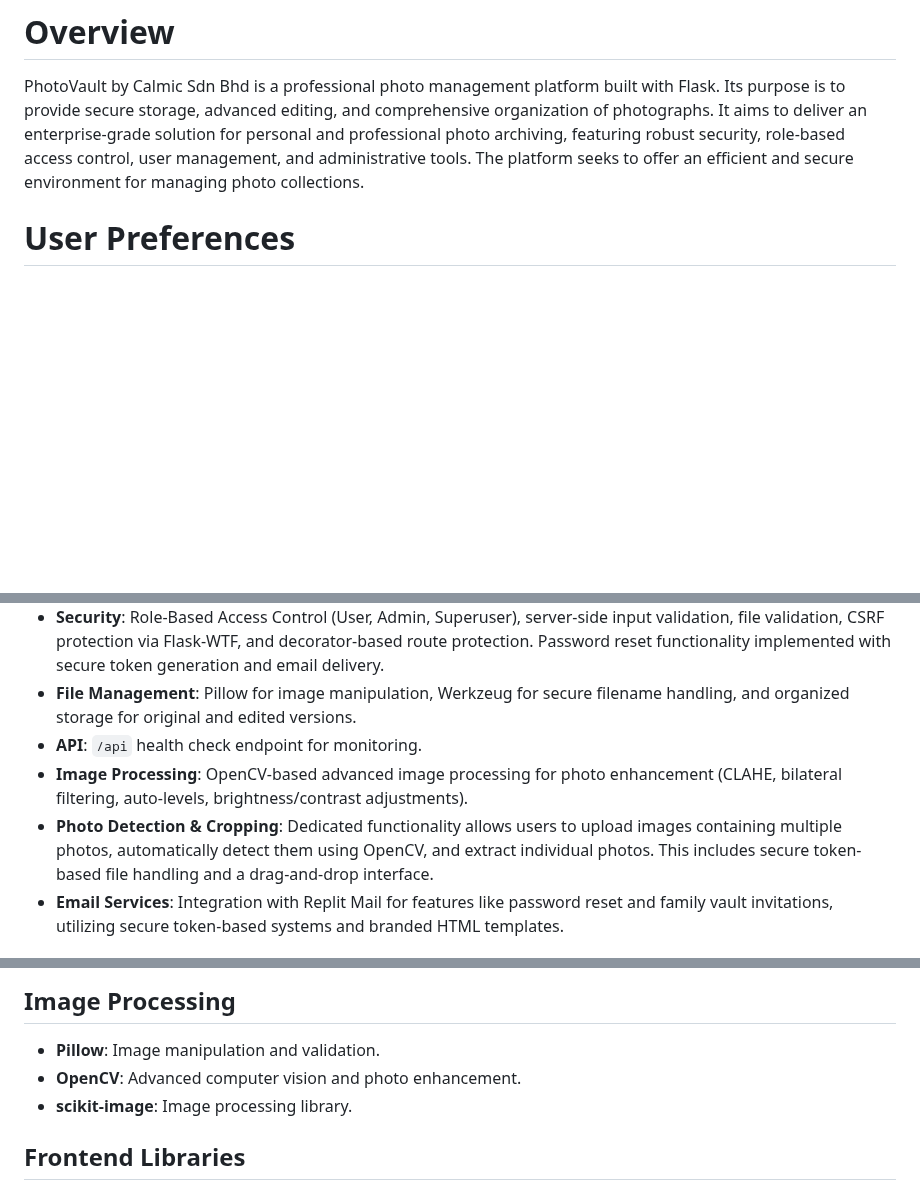
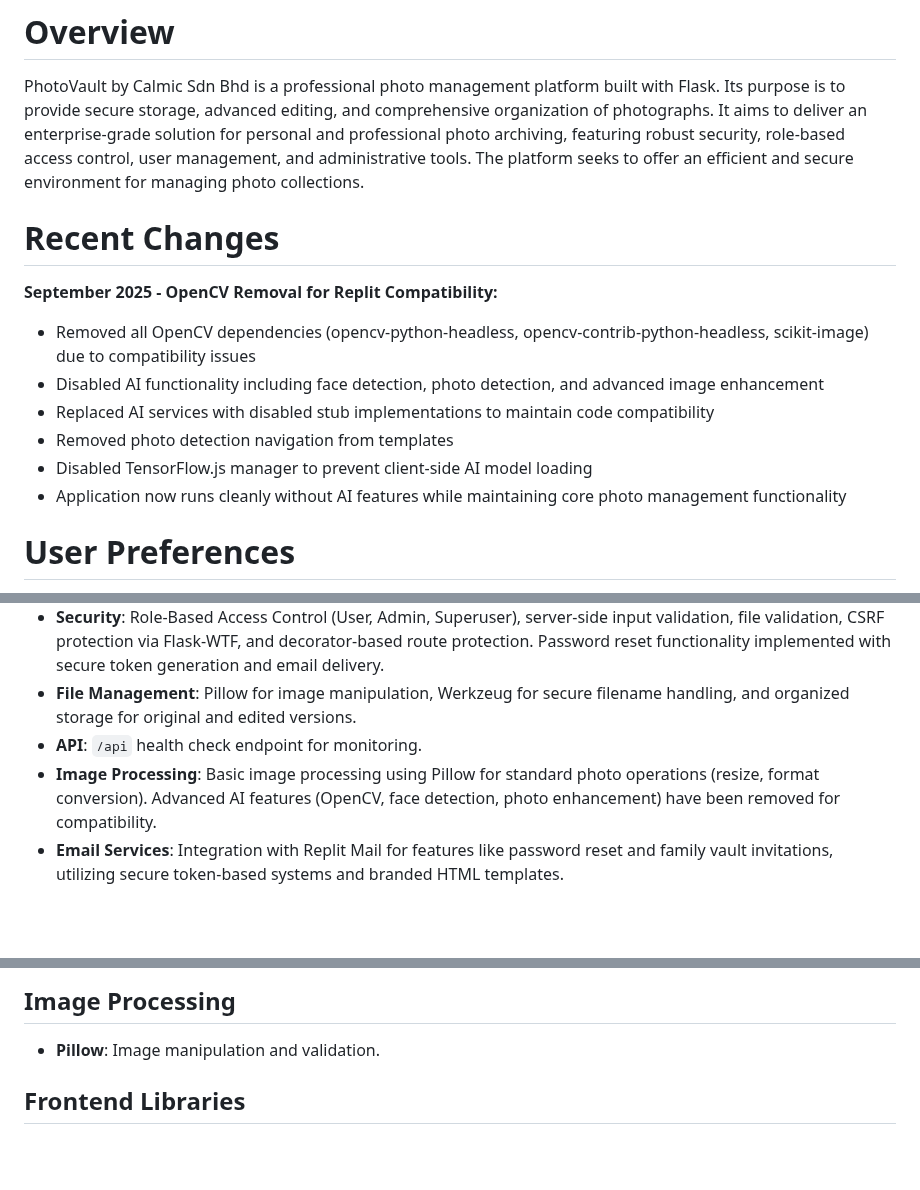
Before and after one commit to hamkasu/photoverone, a Markdown page: replit.md, 3 parts joined by grey strips. GitHub-like rendering; blank space fills up the shorter version.

Commit message:
Remove AI features for improved Replit compatibility
Removes OpenCV and related AI functionalities (face detection, photo detection, enhancement) from the platform to ensure compatibility with the Replit environment.

Replit-Commit-Author: Agent
Replit-Commit-Session-Id: cd5f371d-91c1-4c15-b43d-afa03fc42c1c
Replit-Commit-Checkpoint-Type: full_checkpoint
Replit-Commit-Screenshot-Url: https://storage.googleapis.com/screenshot-production-us-central1/2a1044aa-a4b2-44de-88c7-93c8f8619fd1/cd5f371d-91c1-4c15-b43d-afa03fc42c1c/gQ00lVD

```diff
--- a/replit.md
+++ b/replit.md
@@ -1,6 +1,16 @@
 # Overview
 
 PhotoVault by Calmic Sdn Bhd is a professional photo management platform built with Flask. Its purpose is to provide secure storage, advanced editing, and comprehensive organization of photographs. It aims to deliver an enterprise-grade solution for personal and professional photo archiving, featuring robust security, role-based access control, user management, and administrative tools. The platform seeks to offer an efficient and secure environment for managing photo collections.
+
+# Recent Changes
+
+**September 2025 - OpenCV Removal for Replit Compatibility:**
+- Removed all OpenCV dependencies (opencv-python-headless, opencv-contrib-python-headless, scikit-image) due to compatibility issues
+- Disabled AI functionality including face detection, photo detection, and advanced image enhancement
+- Replaced AI services with disabled stub implementations to maintain code compatibility
+- Removed photo detection navigation from templates
+- Disabled TensorFlow.js manager to prevent client-side AI model loading
+- Application now runs cleanly without AI features while maintaining core photo management functionality
 
 # User Preferences
 
@@ -21,8 +31,7 @@ Preferred communication style: Simple, everyday language.
 - **Security**: Role-Based Access Control (User, Admin, Superuser), server-side input validation, file validation, CSRF protection via Flask-WTF, and decorator-based route protection. Password reset functionality implemented with secure token generation and email delivery.
 - **File Management**: Pillow for image manipulation, Werkzeug for secure filename handling, and organized storage for original and edited versions.
 - **API**: `/api` health check endpoint for monitoring.
-- **Image Processing**: OpenCV-based advanced image processing for photo enhancement (CLAHE, bilateral filtering, auto-levels, brightness/contrast adjustments).
-- **Photo Detection & Cropping**: Dedicated functionality allows users to upload images containing multiple photos, automatically detect them using OpenCV, and extract individual photos. This includes secure token-based file handling and a drag-and-drop interface.
+- **Image Processing**: Basic image processing using Pillow for standard photo operations (resize, format conversion). Advanced AI features (OpenCV, face detection, photo enhancement) have been removed for compatibility.
 - **Email Services**: Integration with Replit Mail for features like password reset and family vault invitations, utilizing secure token-based systems and branded HTML templates.
 
 ## Feature Specifications
@@ -46,8 +55,6 @@ Preferred communication style: Simple, everyday language.
 
 ## Image Processing
 - **Pillow**: Image manipulation and validation.
-- **OpenCV**: Advanced computer vision and photo enhancement.
-- **scikit-image**: Image processing library.
 
 ## Frontend Libraries
 - **Bootstrap 5**: CSS framework for responsive design.
```
